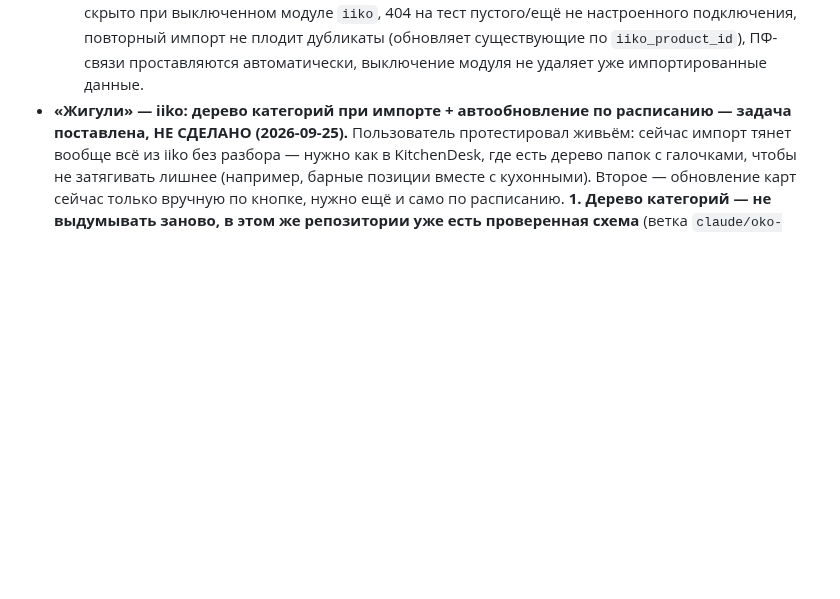
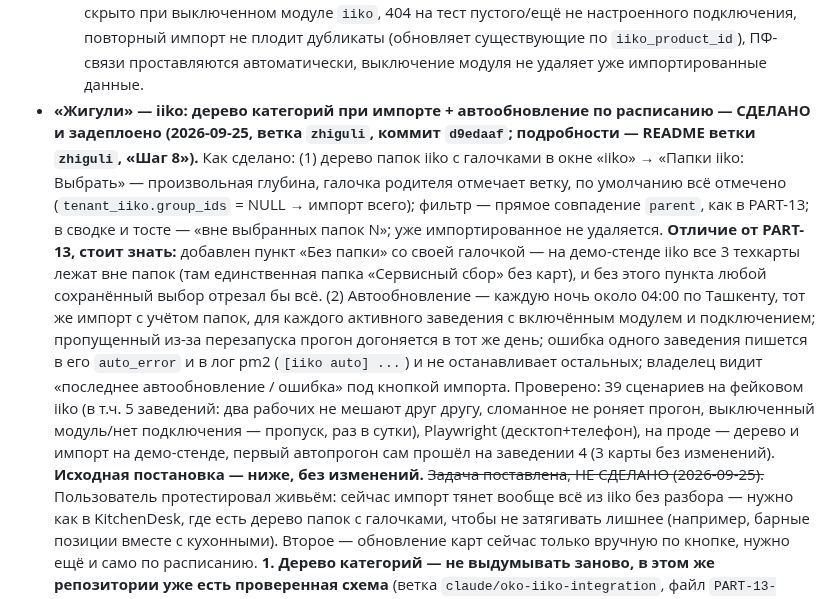
Before and after one commit to alisherphoto10-png/kitchen-guide, a Markdown page: print-agent/README.md, the part around the change. Drawn GitHub-style; blank space fills up the shorter version.

Commit message:
Жигули: папки iiko при импорте и автообновление сделаны (zhiguli d9edaaf)
Co-Authored-By: Claude Opus 5.5 <noreply@anthropic.com>

```diff
--- a/print-agent/README.md
+++ b/print-agent/README.md
@@ -1481,7 +1481,30 @@
   автоматически, выключение модуля не удаляет уже импортированные
   данные.
 - **«Жигули» — iiko: дерево категорий при импорте + автообновление по
-  расписанию — задача поставлена, НЕ СДЕЛАНО (2026-09-25).** Пользователь
+  расписанию — СДЕЛАНО и задеплоено (2026-09-25, ветка `zhiguli`,
+  коммит `d9edaaf`; подробности — README ветки `zhiguli`, «Шаг 8»).**
+  Как сделано: (1) дерево папок iiko с галочками в окне «iiko» →
+  «Папки iiko: Выбрать» — произвольная глубина, галочка родителя
+  отмечает ветку, по умолчанию всё отмечено (`tenant_iiko.group_ids`
+  = NULL → импорт всего); фильтр — прямое совпадение `parent`, как в
+  PART-13; в сводке и тосте — «вне выбранных папок N»; уже
+  импортированное не удаляется. **Отличие от PART-13, стоит знать:**
+  добавлен пункт «Без папки» со своей галочкой — на демо-стенде iiko
+  все 3 техкарты лежат вне папок (там единственная папка «Сервисный
+  сбор» без карт), и без этого пункта любой сохранённый выбор отрезал
+  бы всё. (2) Автообновление — каждую ночь около 04:00 по Ташкенту, тот
+  же импорт с учётом папок, для каждого активного заведения с
+  включённым модулем и подключением; пропущенный из-за перезапуска
+  прогон догоняется в тот же день; ошибка одного заведения пишется в его
+  `auto_error` и в лог pm2 (`[iiko auto] ...`) и не останавливает
+  остальных; владелец видит «последнее автообновление / ошибка» под
+  кнопкой импорта. Проверено: 39 сценариев на фейковом iiko (в т.ч. 5
+  заведений: два рабочих не мешают друг другу, сломанное не роняет
+  прогон, выключенный модуль/нет подключения — пропуск, раз в сутки),
+  Playwright (десктоп+телефон), на проде — дерево и импорт на демо-стенде,
+  первый автопрогон сам прошёл на заведении 4 (3 карты без изменений).
+  **Исходная постановка — ниже, без изменений.**
+  ~~Задача поставлена, НЕ СДЕЛАНО (2026-09-25).~~ Пользователь
   протестировал живьём: сейчас импорт тянет вообще всё из iiko без
   разбора — нужно как в KitchenDesk, где есть дерево папок с галочками,
   чтобы не затягивать лишнее (например, барные позиции вместе с
```
